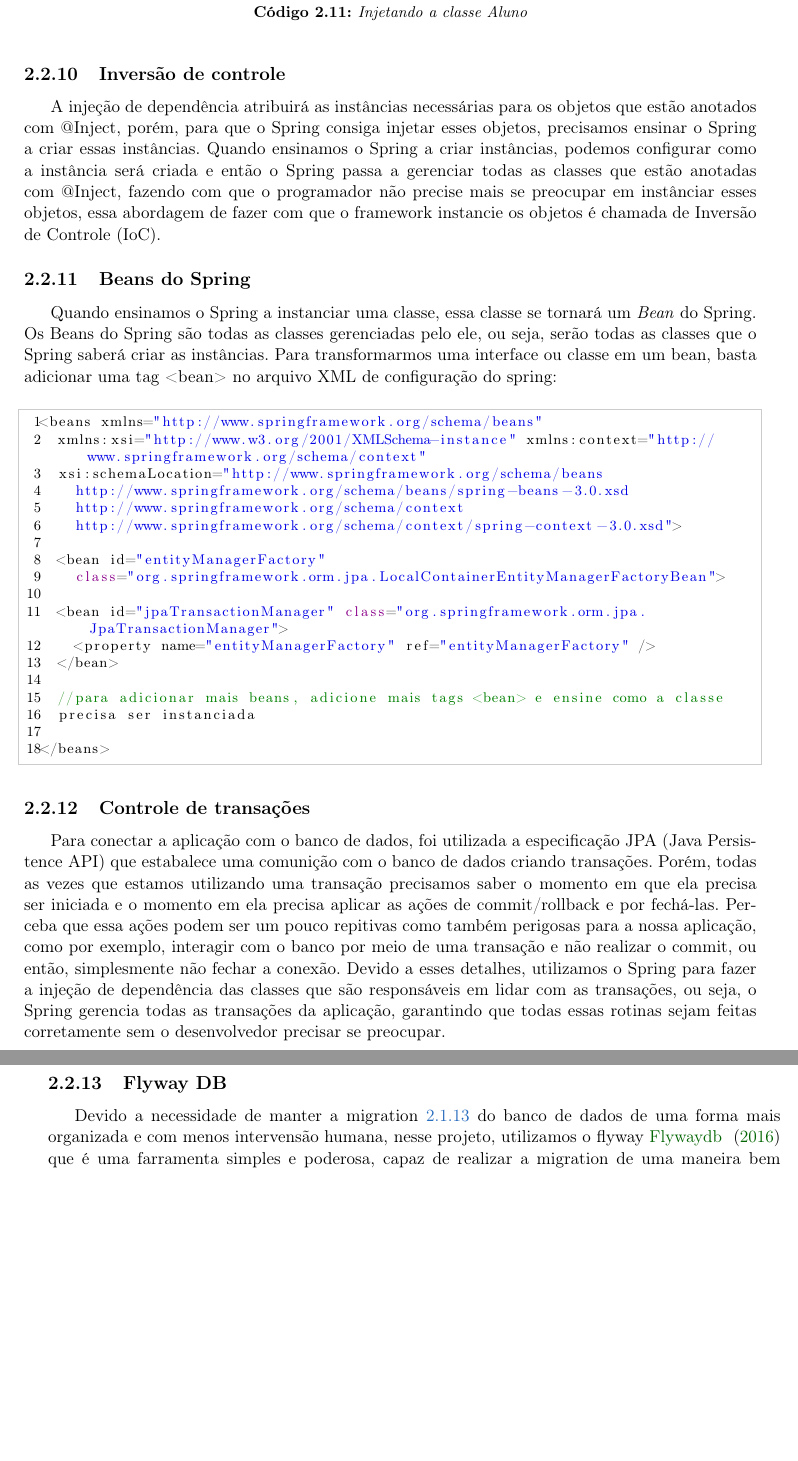
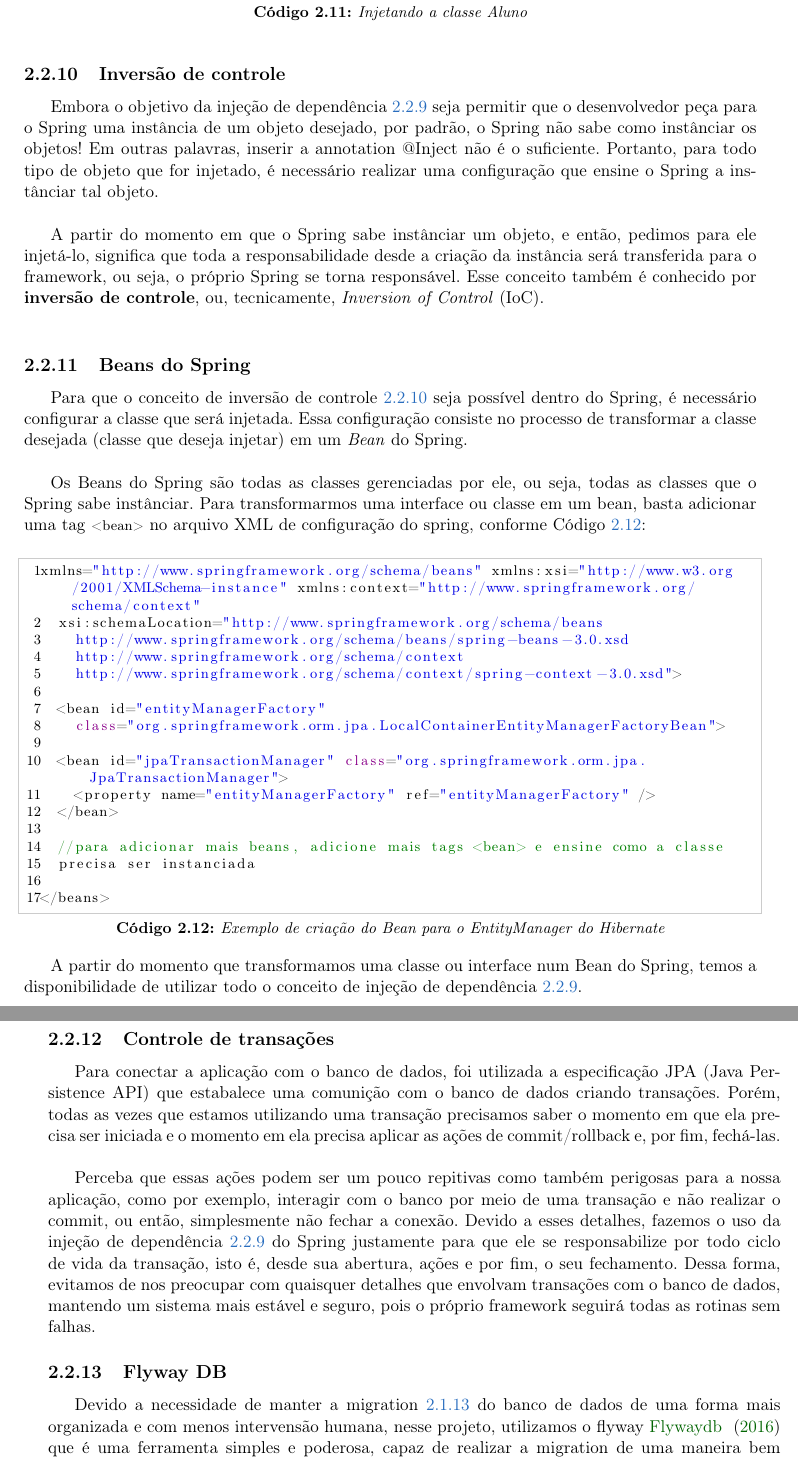
Before and after one commit to rodbossini/monografia-gostoudaaula, a LaTeX thesis (monografia.tex, which reads cap-conceitos-e-tecnologia.tex): two parts of pages 35 and 36 of 87, joined at a grey line, cut so that both start at the same text, the shorter picture padded with empty space. Compiled offline with pdfLaTeX; the source files are stored in an older character set and shown here as Unicode.

Commit message:
tecnologias e conceitos revisados

```diff
--- a/cap-conceitos-e-tecnologia.tex
+++ b/cap-conceitos-e-tecnologia.tex
@@ -875,27 +884,37 @@ private Aluno aluno;
 \subsection{Inversão de controle}
 \label{subsec:inversao_de_controle}
 
-A injeção de dependência atribuirá as instâncias necessárias para os objetos que
-estão anotados com @Inject, porém, para que o Spring consiga injetar esses
-objetos, precisamos ensinar o Spring a criar essas instâncias. Quando ensinamos
-o Spring a criar instâncias, podemos configurar como a instância será criada e
-então o Spring passa a gerenciar todas as classes que estão anotadas com
-@Inject, fazendo com que o programador não precise mais se preocupar em
-instânciar esses objetos, essa abordagem de fazer com que o framework instancie
-os objetos é chamada de Inversão de Controle (IoC).
+Embora o objetivo da injeção de dependência~\ref{subsec:injecao_de_dependencia}
+seja permitir que o desenvolvedor peça para o Spring uma instância de um objeto
+desejado, por padrão, o Spring não sabe como instânciar os objetos! Em outras
+palavras, inserir a annotation @Inject não é o suficiente. Portanto, para todo
+tipo de objeto que for injetado, é necessário realizar uma configuração que
+ensine o Spring a instânciar tal objeto.\\
+
+A partir do momento em que o Spring sabe instânciar um objeto, e então, pedimos
+para ele injetá-lo, significa que toda a responsabilidade desde a criação da
+instância será transferida para o framework, ou seja, o próprio Spring se torna
+responsável. Esse conceito também é conhecido por \textbf{inversão de
+controle}, ou, tecnicamente, \textit{Inversion of Control} (IoC).\\
 
 \subsection{Beans do Spring}
 \label{subsec:beans_do_spring}
 
-Quando ensinamos o Spring a instanciar uma classe, essa classe se tornará um
-\emph{Bean} do Spring. Os Beans do Spring são todas as classes gerenciadas pelo
-ele, ou seja, serão todas as classes que o Spring saberá criar as instâncias.
+Para que o conceito de inversão de
+controle~\ref{subsec:inversao_de_controle} seja possível dentro do Spring,
+é necessário configurar a classe que será injetada. Essa configuração consiste
+no processo de transformar a classe desejada (classe que deseja injetar) em um
+\emph{Bean} do Spring.\\
+
+Os Beans do Spring são todas as classes gerenciadas por ele, ou seja, todas as
+classes que o Spring sabe instânciar.
 Para transformarmos uma interface ou classe em um bean, basta adicionar uma
-tag <bean> no arquivo XML de configuração do spring:
+tag \lstinline{<bean>} no arquivo XML de configuração do spring, conforme
+Código~\ref{lst:bean_spring_exemplo}:
 
-\begin{lstlisting}
-<beans xmlns="http://www.springframework.org/schema/beans"
-	xmlns:xsi="http://www.w3.org/2001/XMLSchema-instance" xmlns:context="http://www.springframework.org/schema/context"
+\begin{lstlisting}[caption = {Exemplo de criação do Bean para o EntityManager
+do Hibernate}, label = {lst:bean_spring_exemplo}] <beans
+xmlns="http://www.springframework.org/schema/beans" xmlns:xsi="http://www.w3.org/2001/XMLSchema-instance" xmlns:context="http://www.springframework.org/schema/context"
 	xsi:schemaLocation="http://www.springframework.org/schema/beans
     http://www.springframework.org/schema/beans/spring-beans-3.0.xsd
     http://www.springframework.org/schema/context
@@ -914,6 +933,10 @@ tag <bean> no arquivo XML de configuração do spring:
 </beans>
 \end{lstlisting}
 
+A partir do momento que transformamos uma classe ou interface num Bean do
+Spring, temos a disponibilidade de utilizar todo o conceito de injeção de
+dependência~\ref{subsec:injecao_de_dependencia}.
+
 \subsection{Controle de transações}
 \label{subsec:controle_de_transacoes}
 
@@ -921,14 +944,19 @@ Para conectar a aplicação com o banco de dados, foi utilizada a especificaçã
 JPA (Java Persistence API) que estabalece uma comunição com o banco de dados
 criando transações. Porém, todas as vezes que estamos utilizando uma transação
 precisamos saber o momento em que ela precisa ser iniciada e o momento em ela
-precisa aplicar as ações de commit/rollback e por fechá-las. Perceba que essa
-ações podem ser um pouco repitivas como também perigosas para a nossa aplicação,
-como por exemplo, interagir com o banco por meio de uma transação e não
+precisa aplicar as ações de commit/rollback e, por fim, fechá-las.\\
+
+
+Perceba que essas ações podem ser um pouco repitivas como também perigosas para
+a nossa aplicação, como por exemplo, interagir com o banco por meio de uma transação e não
 realizar o commit, ou então, simplesmente não fechar a conexão. Devido a esses
-detalhes, utilizamos o Spring para fazer a injeção de dependência das classes
-que são responsáveis em lidar com as transações, ou seja, o Spring gerencia
-todas as transações da aplicação, garantindo que todas essas rotinas sejam
-feitas corretamente sem o desenvolvedor precisar se preocupar.
+detalhes, fazemos o uso da injeção de
+dependência~\ref{subsec:injecao_de_dependencia} do Spring justamente para que
+ele se responsabilize por todo ciclo de vida da transação, isto é, desde sua
+abertura, ações e por fim, o seu fechamento. Dessa forma, evitamos de nos
+preocupar com quaisquer detalhes que envolvam transações com o banco de dados,
+mantendo um sistema mais estável e seguro, pois o próprio framework seguirá
+todas as rotinas sem falhas.
 
 \subsection{Flyway DB}
 \label{subsec:flyway}
@@ -936,7 +964,7 @@ feitas corretamente sem o desenvolvedor precisar se preocupar.
 Devido a necessidade de manter a
 migration~\ref{subsec:migration_de_banco_de_dados} do banco de dados de uma
 forma mais organizada e com menos intervensão humana, nesse projeto, utilizamos
-o flyway~\cite{flyway} que é uma farramenta simples e poderosa, capaz de
+o flyway~\cite{flyway} que é uma ferramenta simples e poderosa, capaz de
 realizar a migration de uma maneira bem simplicada.
 
 \subsection{Jackson}
```
Also changed, not shown: bibliografia.bib (+9 -0 lines), cap-conceitos-e-tecnologia.tex (67 more changed lines), 2 other files.
